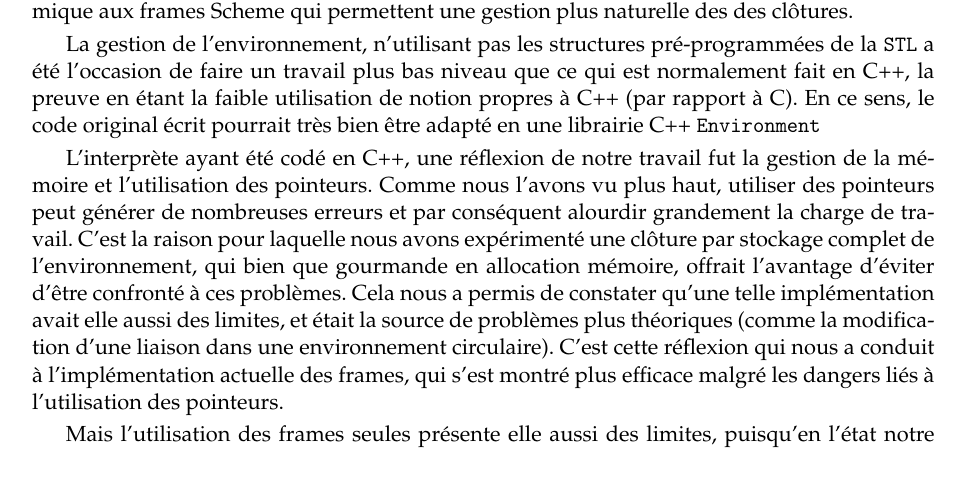
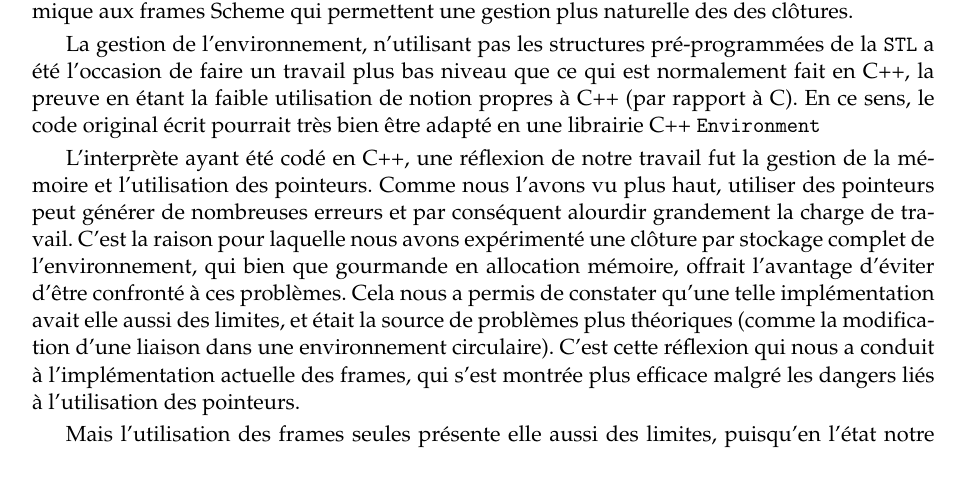
Before and after one commit to FakePersona/Interprete_LISP, a LaTeX paper (Rapport/main.tex): part of page 6 of 8, cut so that both start at the same text. Compiled offline with pdfLaTeX.

Commit message:
typo corection

```diff
--- a/Rapport/main.tex
+++ b/Rapport/main.tex
@@ -416,7 +416,7 @@ complet de l'environnement, qui bien que gourmande en allocation mémoire, offra
 d'éviter d'être confronté à ces problèmes. Cela nous a permis de constater qu'une telle
 implémentation avait elle aussi des limites, et était la source de problèmes plus théoriques
 (comme la modification d'une liaison dans une environnement circulaire). C'est cette réflexion
-qui nous a conduit à l'implémentation actuelle des frames, qui s'est montré plus efficace
+qui nous a conduit à l'implémentation actuelle des frames, qui s'est montrée plus efficace
 malgré les dangers liés à l'utilisation des pointeurs.
 
 Mais l'utilisation des frames seules présente elle aussi des limites, puisqu'en l'état
```
